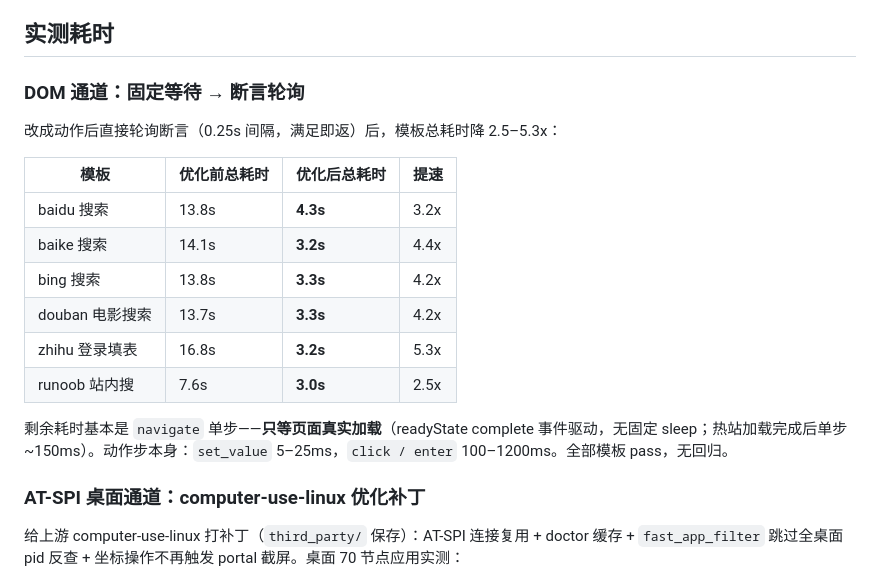
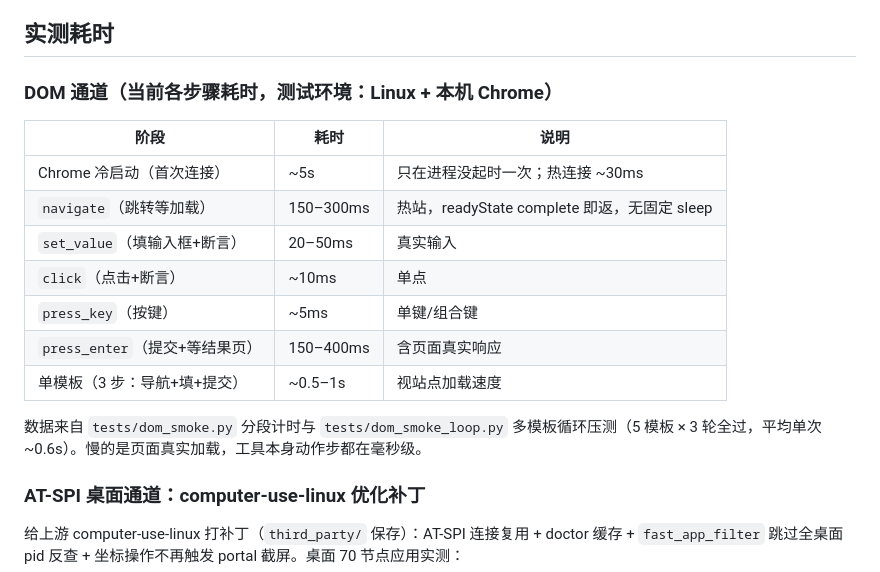
Before and after one commit to Rottenwooood/agent-gavel, a Markdown page: README.md, the part around the change. Rendered like a GitHub page.

Commit message:
docs: README DOM 实测耗时改直接列当前各步耗时, 去优化前后对比叙事

```diff
--- a/README.md
+++ b/README.md
@@ -105,20 +105,19 @@ opencode 通过 `command` 数组拉起这个进程，两者用 stdio 通信：
 
 ## 实测耗时
 
-### DOM 通道：固定等待 → 断言轮询
+### DOM 通道（当前各步骤耗时，测试环境：Linux + 本机 Chrome）
 
-改成动作后直接轮询断言（0.25s 间隔，满足即返）后，模板总耗时降 2.5–5.3x：
+| 阶段 | 耗时 | 说明 |
+|---|---|---|
+| Chrome 冷启动（首次连接） | ~5s | 只在进程没起时一次；热连接 ~30ms |
+| `navigate`（跳转等加载） | 150–300ms | 热站，readyState complete 即返，无固定 sleep |
+| `set_value`（填输入框+断言） | 20–50ms | 真实输入 |
+| `click`（点击+断言） | ~10ms | 单点 |
+| `press_key`（按键） | ~5ms | 单键/组合键 |
+| `press_enter`（提交+等结果页） | 150–400ms | 含页面真实响应 |
+| 单模板（3 步：导航+填+提交） | ~0.5–1s | 视站点加载速度 |
 
-| 模板 | 优化前总耗时 | 优化后总耗时 | 提速 |
-|---|---|---|---|
-| baidu 搜索 | 13.8s | **4.3s** | 3.2x |
-| baike 搜索 | 14.1s | **3.2s** | 4.4x |
-| bing 搜索 | 13.8s | **3.3s** | 4.2x |
-| douban 电影搜索 | 13.7s | **3.3s** | 4.2x |
-| zhihu 登录填表 | 16.8s | **3.2s** | 5.3x |
-| runoob 站内搜 | 7.6s | **3.0s** | 2.5x |
-
-剩余耗时基本是 `navigate` 单步——**只等页面真实加载**（readyState complete 事件驱动，无固定 sleep；热站加载完成后单步 ~150ms）。动作步本身：`set_value` 5–25ms，`click / enter` 100–1200ms。全部模板 pass，无回归。
+数据来自 `tests/dom_smoke.py` 分段计时与 `tests/dom_smoke_loop.py` 多模板循环压测（5 模板 × 3 轮全过，平均单次 ~0.6s）。慢的是页面真实加载，工具本身动作步都在毫秒级。
 
 ### AT-SPI 桌面通道：computer-use-linux 优化补丁
 
```
